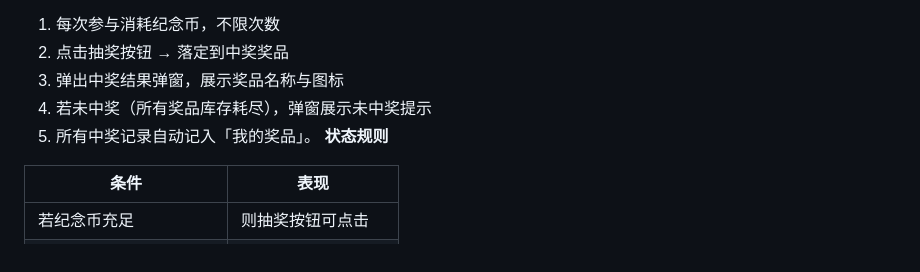
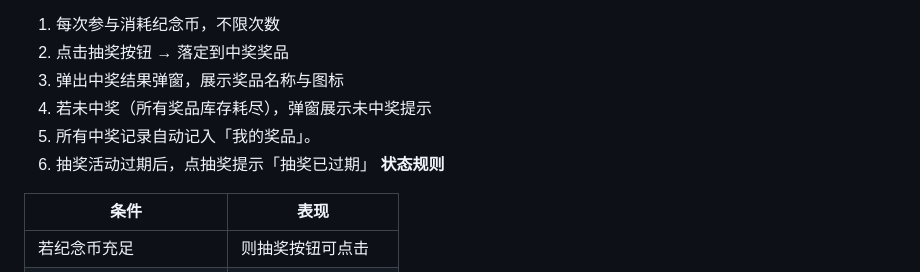
Before and after one commit to Xzhhhh414/PRD_Demo, a Markdown page: demos/TapTap-10y/taptap-10y-feature-spec.md, the part around the change. Rendered like a GitHub page.

Commit message:
6. 抽奖活动过期后，点抽奖提示「抽奖已过期」

```diff
--- a/demos/TapTap-10y/taptap-10y-feature-spec.md
+++ b/demos/TapTap-10y/taptap-10y-feature-spec.md
@@ -388,6 +388,7 @@
 3. 弹出中奖结果弹窗，展示奖品名称与图标
 4. 若未中奖（所有奖品库存耗尽），弹窗展示未中奖提示
 5. 所有中奖记录自动记入「我的奖品」。
+6. 抽奖活动过期后，点抽奖提示「抽奖已过期」
 **状态规则**
 
 | 条件          | 表现                          |
```
